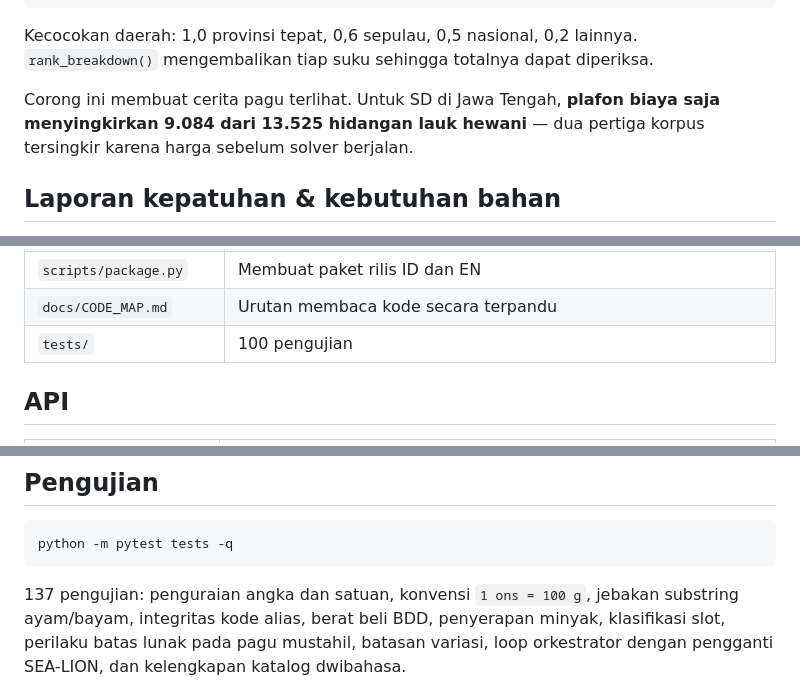
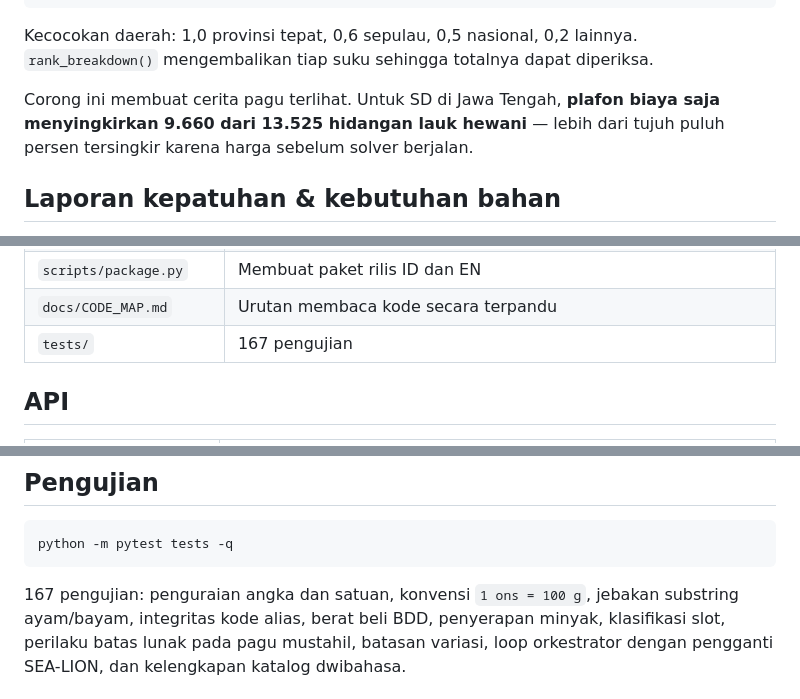
Before and after one commit to akneehao/RACIK, a Markdown page: racik/README.id.md, 3 parts joined by grey strips. GitHub-like rendering.

````diff
--- a/racik/README.id.md
+++ b/racik/README.id.md
@@ -132,8 +132,8 @@ Kecocokan daerah: 1,0 provinsi tepat, 0,6 sepulau, 0,5 nasional, 0,2 lainnya.
 `rank_breakdown()` mengembalikan tiap suku sehingga totalnya dapat diperiksa.
 
 Corong ini membuat cerita pagu terlihat. Untuk SD di Jawa Tengah, **plafon biaya
-saja menyingkirkan 9.084 dari 13.525 hidangan lauk hewani** — dua pertiga korpus
-tersingkir karena harga sebelum solver berjalan.
+saja menyingkirkan 9.660 dari 13.525 hidangan lauk hewani** — lebih dari tujuh
+puluh persen tersingkir karena harga sebelum solver berjalan.
 
 ## Laporan kepatuhan & kebutuhan bahan
 
@@ -306,7 +306,7 @@ belasan unggahan berbeda bernama varian "Tempe Mendoan"; membatasi pada
 | `scripts/build_db.py` | ETL |
 | `scripts/package.py` | Membuat paket rilis ID dan EN |
 | `docs/CODE_MAP.md` | Urutan membaca kode secara terpandu |
-| `tests/` | 100 pengujian |
+| `tests/` | 167 pengujian |
 
 ## API
 
@@ -330,7 +330,7 @@ Semua endpoint `POST` menerima `"lang": "id"` atau `"lang": "en"`.
 python -m pytest tests -q
 ```
 
-137 pengujian: penguraian angka dan satuan, konvensi `1 ons = 100 g`, jebakan
+167 pengujian: penguraian angka dan satuan, konvensi `1 ons = 100 g`, jebakan
 substring ayam/bayam, integritas kode alias, berat beli BDD, penyerapan minyak,
 klasifikasi slot, perilaku batas lunak pada pagu mustahil, batasan variasi,
 loop orkestrator dengan pengganti SEA-LION, dan kelengkapan katalog dwibahasa.
````
Also changed, not shown: racik/README.md (+55 -5 lines).
